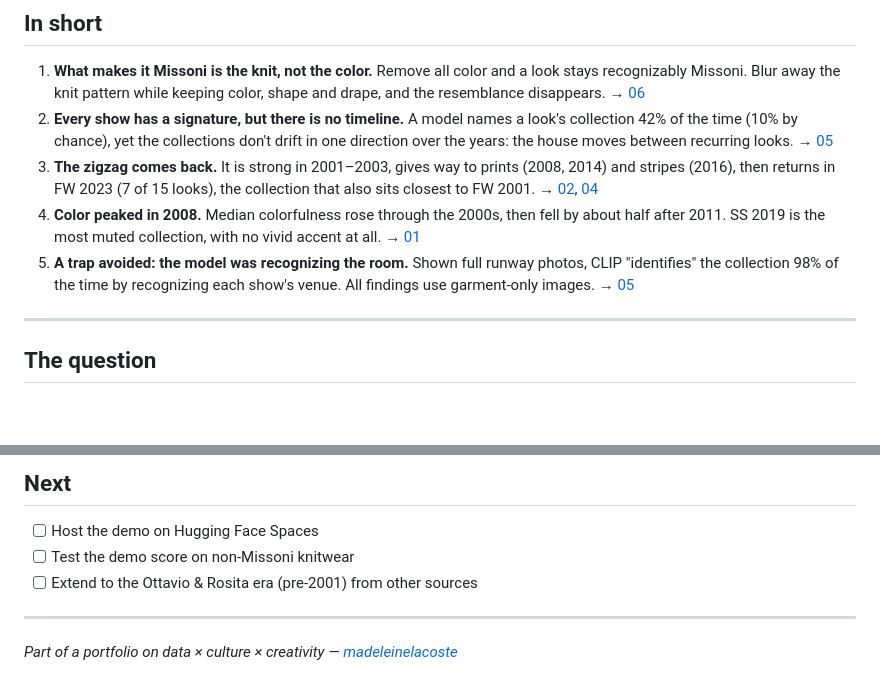
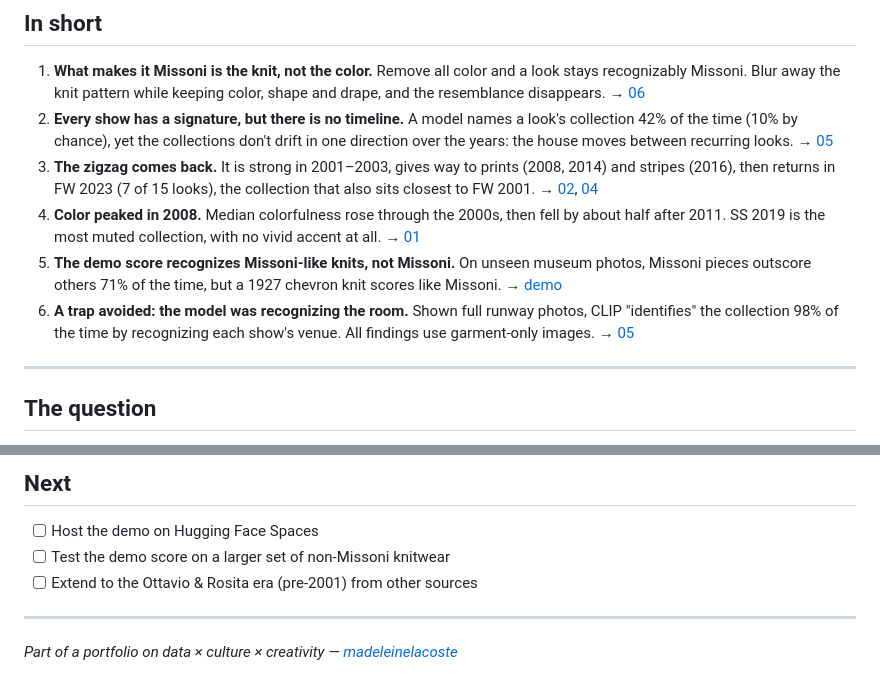
Before and after one commit to madeleinelacoste/missoni-visual-dna, a Markdown page: README.md, 2 parts joined by grey strips. GitHub-like rendering; blank space fills up the shorter version.

```diff
--- a/README.md
+++ b/README.md
@@ -16,7 +16,8 @@
 2. **Every show has a signature, but there is no timeline.** A model names a look's collection 42% of the time (10% by chance), yet the collections don't drift in one direction over the years: the house moves between recurring looks. → [05](#05--missonis-eras)
 3. **The zigzag comes back.** It is strong in 2001–2003, gives way to prints (2008, 2014) and stripes (2016), then returns in FW 2023 (7 of 15 looks), the collection that also sits closest to FW 2001. → [02](#02--pattern-dna), [04](#04--evolution-vs-consistency)
 4. **Color peaked in 2008.** Median colorfulness rose through the 2000s, then fell by about half after 2011. SS 2019 is the most muted collection, with no vivid accent at all. → [01](#01--the-colors-of-missoni)
-5. **A trap avoided: the model was recognizing the room.** Shown full runway photos, CLIP "identifies" the collection 98% of the time by recognizing each show's venue. All findings use garment-only images. → [05](#the-venue-trap)
+5. **The demo score recognizes Missoni-like knits, not Missoni.** On unseen museum photos, Missoni pieces outscore others 71% of the time, but a 1927 chevron knit scores like Missoni. → [demo](#does-the-score-work)
+6. **A trap avoided: the model was recognizing the room.** Shown full runway photos, CLIP "identifies" the collection 98% of the time by recognizing each show's venue. All findings use garment-only images. → [05](#the-venue-trap)
 
 ---
 
@@ -216,7 +240,7 @@ python review_labels.py           # review pattern labels at http://127.0.0.1:78
 ## Next
 
 - [ ] Host the demo on Hugging Face Spaces
-- [ ] Test the demo score on non-Missoni knitwear
+- [ ] Test the demo score on a larger set of non-Missoni knitwear
 - [ ] Extend to the Ottavio & Rosita era (pre-2001) from other sources
 
 ---
```
Also changed, not shown: other parts of README.md (+23 -0 lines), figures/demo_test.png (added), 3 other files.
